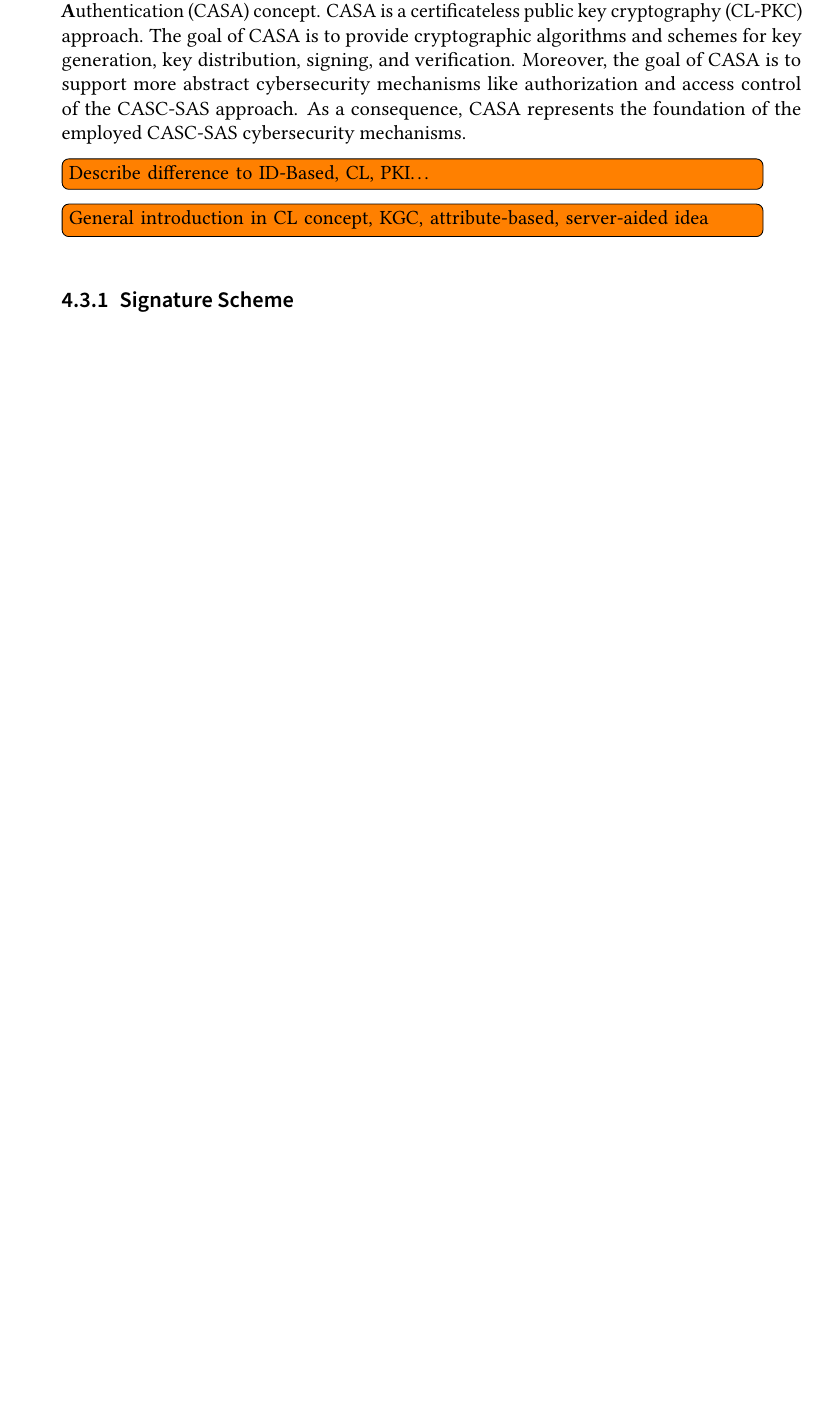
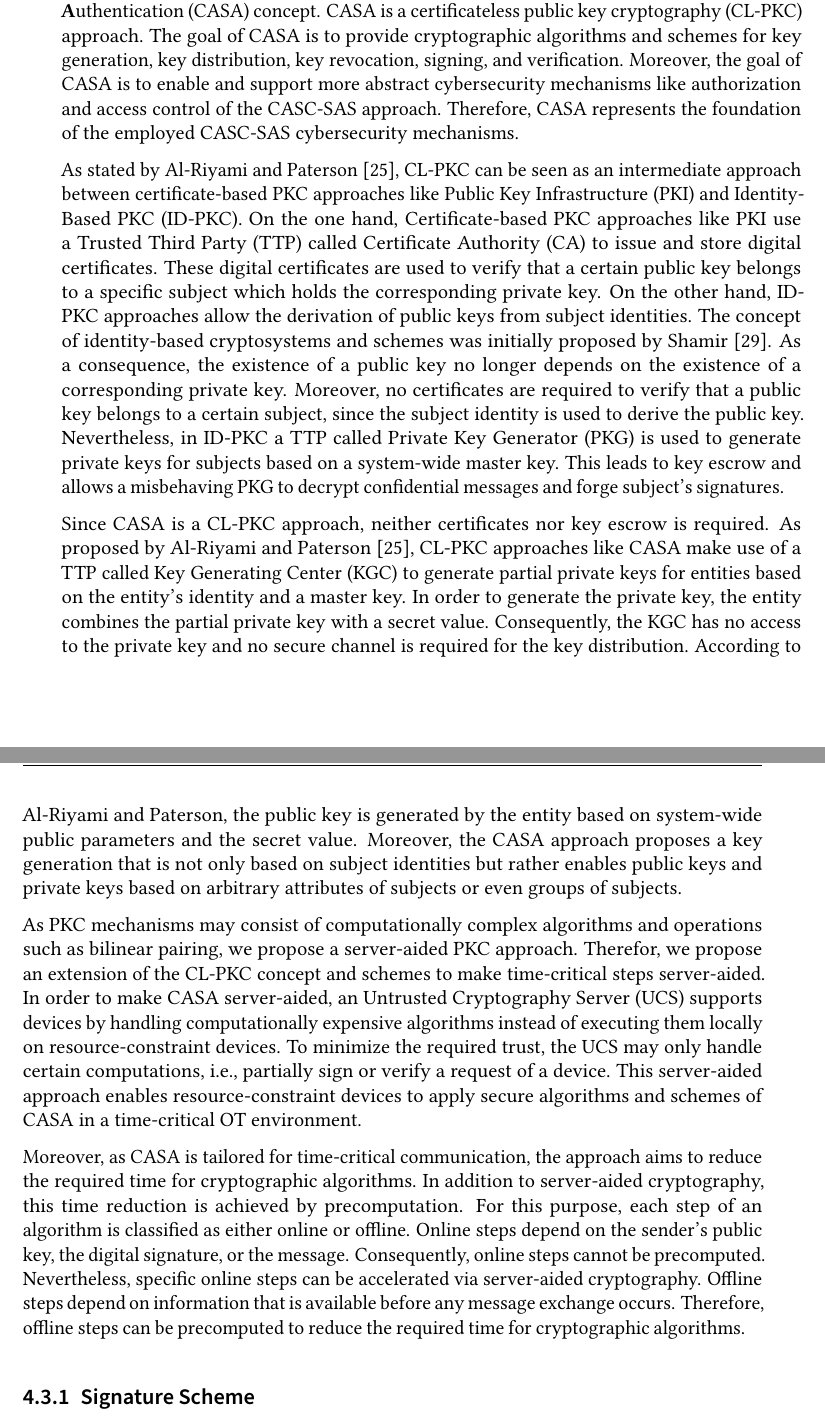
Before and after one commit to gstuer/thesis-master, a LaTeX thesis (proposal/thesis.tex, which reads proposal/sections/approach.tex): part of page 43 of 53 before the commit and two parts of pages 43 and 44 of 53 after it, the two joined at a grey line, cut so that both start at the same text, the shorter picture padded with empty space. Compiled offline with pdfLaTeX.

Commit message:
Add description of CASA approach to proposal

```diff
--- a/proposal/sections/approach.tex
+++ b/proposal/sections/approach.tex
@@ -199,12 +199,41 @@ The system ensures that no subject has enough privileges to be able to misuse th
 \label{sec:approach:casa}
 In the following section, we present the \textbf{C}ertificateless \textbf{A}ttribute-Based \textbf{S}erver-Aided \textbf{A}uthentication (CASA) concept.
 CASA is a certificateless public key cryptography (CL-PKC) approach.
-The goal of CASA is to provide cryptographic algorithms and schemes for key generation, key distribution, signing, and verification.
-Moreover, the goal of CASA is to support more abstract cybersecurity mechanisms like authorization and access control of the CASC-SAS approach.
-As a consequence, CASA represents the foundation of the employed CASC-SAS cybersecurity mechanisms.
+The goal of CASA is to provide cryptographic algorithms and schemes for key generation, key distribution, key revocation, signing, and verification.
+Moreover, the goal of CASA is to enable and support more abstract cybersecurity mechanisms like authorization and access control of the CASC-SAS approach.
+Therefore, CASA represents the foundation of the employed CASC-SAS cybersecurity mechanisms.
 
-\todo{Describe difference to ID-Based, CL, PKI\dots}
-\todo{General introduction in CL concept, KGC, attribute-based, server-aided idea}
+As stated by \citeauthor{AlRiyami2003} \cite{AlRiyami2003}, CL-PKC can be seen as an intermediate approach between certificate-based PKC approaches like Public Key Infrastructure (PKI) and Identity-Based PKC (ID-PKC).
+On the one hand, Certificate-based PKC approaches like PKI use a Trusted Third Party (TTP) called Certificate Authority (CA) to issue and store digital certificates.
+These digital certificates are used to verify that a certain public key belongs to a specific subject which holds the corresponding private key.
+On the other hand, ID-PKC approaches allow the derivation of public keys from subject identities.
+The concept of identity-based cryptosystems and schemes was initially proposed by \citeauthor{Shamir1985} \cite{Shamir1985}.
+As a consequence, the existence of a public key no longer depends on the existence of a corresponding private key.
+Moreover, no certificates are required to verify that a public key belongs to a certain subject, since the subject identity is used to derive the public key.
+Nevertheless, in ID-PKC a TTP called Private Key Generator (PKG) is used to generate private keys for subjects based on a system-wide master key.
+This leads to key escrow and allows a misbehaving PKG to decrypt confidential messages and forge subject's signatures.
+
+Since CASA is a CL-PKC approach, neither certificates nor key escrow is required.
+As proposed by \citeauthor{AlRiyami2003} \cite{AlRiyami2003}, CL-PKC approaches like CASA make use of a TTP called Key Generating Center (KGC) to generate partial private keys for entities based on the entity's identity and a master key.
+In order to generate the private key, the entity combines the partial private key with a secret value.
+Consequently, the KGC has no access to the private key and no secure channel is required for the key distribution.
+According to \citeauthor{AlRiyami2003}, the public key is generated by the entity based on system-wide public parameters and the secret value.
+Moreover, the CASA approach proposes a key generation that is not only based on subject identities but rather enables public keys and private keys based on arbitrary attributes of subjects or even groups of subjects.
+
+As PKC mechanisms may consist of computationally complex algorithms and operations such as bilinear pairing, we propose a server-aided PKC approach.
+Therefor, we propose an extension of the CL-PKC concept and schemes to make time-critical steps server-aided.
+In order to make CASA server-aided, an Untrusted Cryptography Server (UCS) supports devices by handling computationally expensive algorithms instead of executing them locally on resource-constraint devices.
+To minimize the required trust, the UCS may only handle certain computations, i.e., partially sign or verify a request of a device.
+This server-aided approach enables resource-constraint devices to apply secure algorithms and schemes of CASA in a time-critical OT environment.
+
+Moreover, as CASA is tailored for time-critical communication, the approach aims to reduce the required time for cryptographic algorithms.
+In addition to server-aided cryptography, this time reduction is achieved by precomputation.
+For this purpose, each step of an algorithm is classified as either online or offline.
+Online steps depend on the sender's public key, the digital signature, or the message.
+Consequently, online steps cannot be precomputed.
+Nevertheless, specific online steps can be accelerated via server-aided cryptography.
+Offline steps depend on information that is available before any message exchange occurs.
+Therefore, offline steps can be precomputed to reduce the required time for cryptographic algorithms.
 
 \subsection{Signature Scheme}
 The definition of the CASA signature scheme is based on the definition of digital signature schemes provided by \citeauthor{Boneh2023} \cite{Boneh2023}.
```
Also changed, not shown: bibliography/masterthesis.bib (+11 -0 lines).
